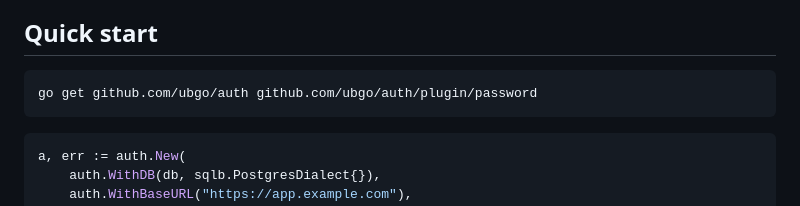
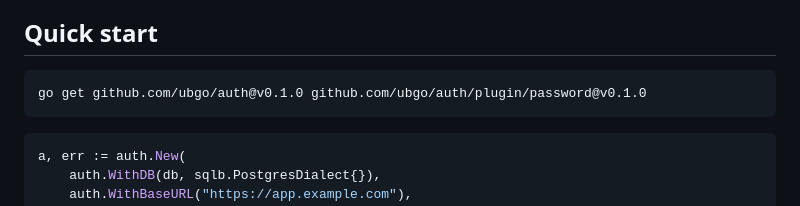
Before and after one commit to ubgo/auth, a Markdown page: README.md, the part around the change. Rendered like a GitHub page.

````diff
--- a/README.md
+++ b/README.md
@@ -63,7 +63,7 @@ If you want a separate identity product with an admin console and federation acr
 ## Quick start
 
 ```sh
-go get github.com/ubgo/auth github.com/ubgo/auth/plugin/password
+go get github.com/ubgo/auth@v0.1.0 github.com/ubgo/auth/plugin/password@v0.1.0
 ```
 
 ```go
````
Also changed, not shown: CHANGELOG.md (+27 -15 lines).
